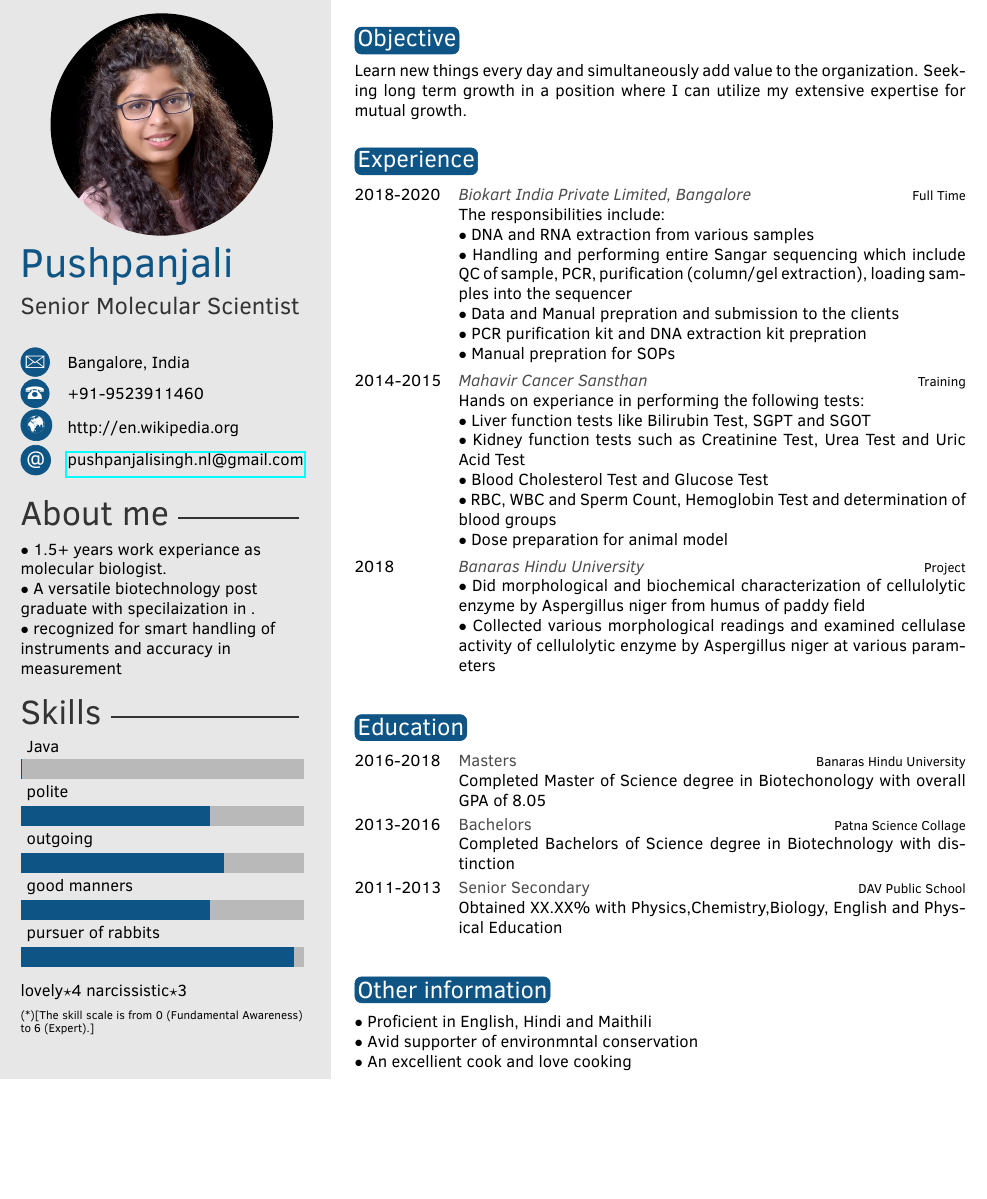
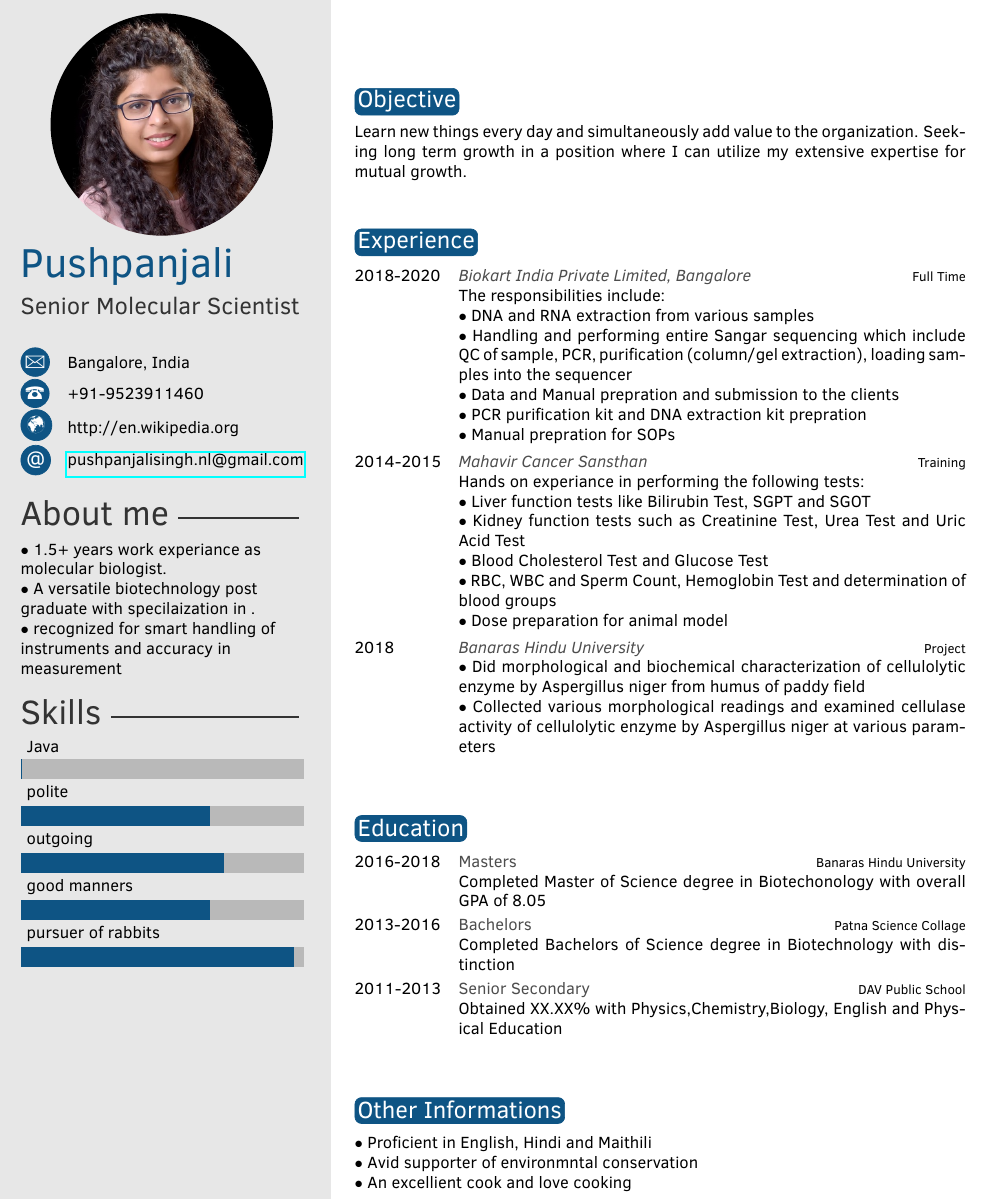
Before and after one commit to jarvis1210/pushpa-sResume, a LaTeX CV (Source/template.tex, which reads Source/twentysecondcv.cls): part of the page, cut so that both start at the same text, the shorter picture padded with empty space. Compiled offline with pdfLaTeX.

Commit message:
Added more info

```diff
--- a/Source/template.tex
+++ b/Source/template.tex
@@ -60,7 +60,7 @@ $\bullet$ recognized for smart handling of instruments and accuracy in measureme
 %------------------------------------------------
 
 % Skill text section, each skill must have a value between 0 an 6
-\skillstext{{lovely/4},{narcissistic/3}}
+%\skillstext{{lovely/4},{narcissistic/3}}
 
 %----------------------------------------------------------------------------------------
 
@@ -69,9 +69,15 @@ $\bullet$ recognized for smart handling of instruments and accuracy in measureme
 %----------------------------------------------------------------------------------------
 %	 OBJECTIVE
 %----------------------------------------------------------------------------------------
+\begin{twentyshort} % Hack for  empty lines (3)
+
+	\twentyitemshort{}{}
+	\twentyitemshort{}{}
+	\twentyitemshort{}{}
+\end{twentyshort}
 \section{Objective}
 
-Learn new things every day and simultaneously add value to the organization. Seeking long term growth in a position where I can utilize my extensive expertise for mutual growth.\\
+Learn new things every day and simultaneously add value to the organization. Seeking long term growth in a position where I can utilize my extensive expertise for mutual growth.\\\\
 
 %----------------------------------------------------------------------------------------
 %	 EXPERIENCE
@@ -98,7 +104,7 @@ Learn new things every day and simultaneously add value to the organization. See
 	}
 	\twentyitem{2018}{\emph{Banaras Hindu University}}{Project}
 	{$\bullet$ Did morphological and biochemical characterization of cellulolytic enzyme by Aspergillus niger from humus of 			paddy field\\
-	$\bullet$ Collected various morphological readings and examined cellulase activity of cellulolytic enzyme by Aspergillus niger at various parameters\\
+	$\bullet$ Collected various morphological readings and examined cellulase activity of cellulolytic enzyme by Aspergillus niger at various parameters\\\\
 	}
 
 	%\twentyitem{<dates>}{<title>}{<location>}{<description>}
@@ -116,7 +122,7 @@ Learn new things every day and simultaneously add value to the organization. See
 	\twentyitem{2013-2016}{Bachelors}{Patna Science Collage}
 	{Completed Bachelors of Science degree in Biotechnology with distinction}
 	\twentyitem{2011-2013}{Senior Secondary}{DAV Public School}
-	{Obtained XX.XX\% with Physics,Chemistry,Biology, English and Physical Education\\ }
+	{Obtained XX.XX\% with Physics,Chemistry,Biology, English and Physical Education\\\\ }
 	%\twentyitem{<dates>}{<title>}{<location>}{<description>}
 \end{twenty}
 
@@ -153,7 +159,7 @@ Learn new things every day and simultaneously add value to the organization. See
 %	 OTHER INFORMATION
 %----------------------------------------------------------------------------------------
 
-\section{Other information}
+\section{Other Informations}
 
 %\subsection{Review}
 $\bullet$ Proficient in English, Hindi and Maithili\\
--- a/Source/twentysecondcv.cls
+++ b/Source/twentysecondcv.cls
@@ -161,7 +161,7 @@
 		\skills
 		\skillstext
 		\scriptsize
-		(*)[The skill scale is from 0 (Fundamental Awareness) to 6 (Expert).]
+		%(*)[The skill scale is from 0 (Fundamental Awareness) to 6 (Expert).]
 
 		%------------------------------------------------
 
```
Also changed, not shown: Source/template.pdf, 1 other file.
